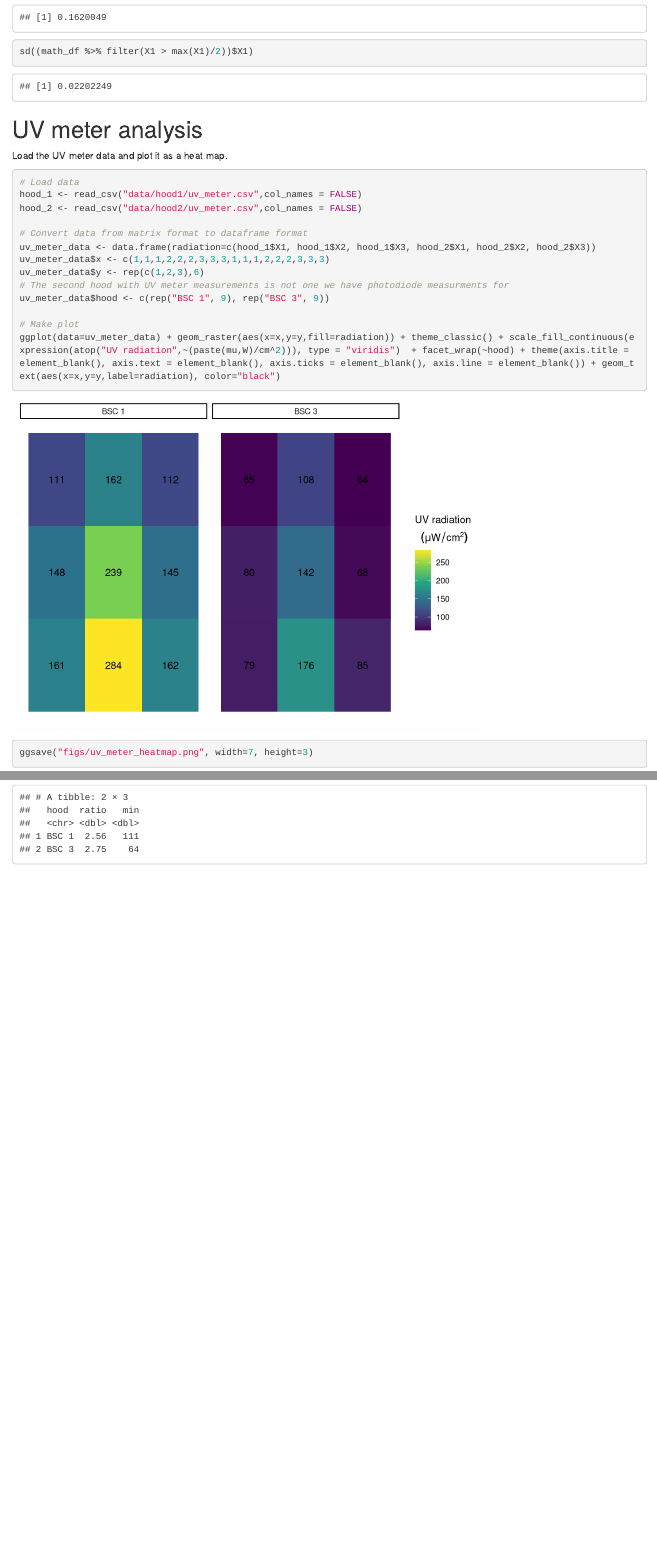
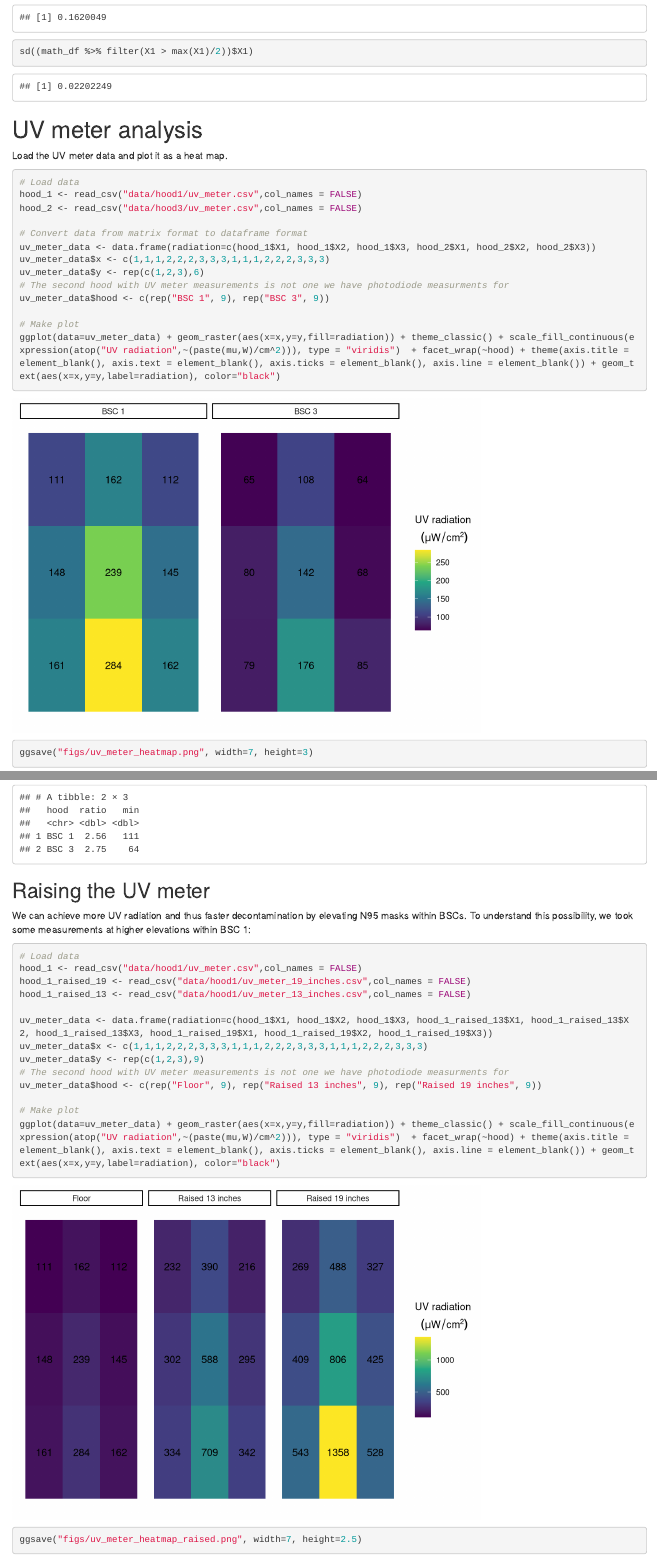
Before and after one commit to TheoryDivision/covid19_biosafety_cabinet, an R Markdown document (bsc_spatial.Rmd): the page in a window 1100 px wide, from 2990 px down, and a second part further down, joined at a grey line. Rendered offline with R 4.5, knitr and Pandoc, with nearby package versions.

Commit message:
Add data on raised UV meter

````diff
--- a/bsc_spatial.Rmd
+++ b/bsc_spatial.Rmd
@@ -116,7 +116,7 @@ Load the UV meter data and plot it as a heat map.
 ```{r, message=FALSE}
 # Load data
 hood_1 <- read_csv("data/hood1/uv_meter.csv",col_names = FALSE)
-hood_2 <- read_csv("data/hood2/uv_meter.csv",col_names = FALSE)
+hood_2 <- read_csv("data/hood3/uv_meter.csv",col_names = FALSE)
 
 # Convert data from matrix format to dataframe format
 uv_meter_data <- data.frame(radiation=c(hood_1$X1, hood_1$X2, hood_1$X3, hood_2$X1, hood_2$X2, hood_2$X3))
@@ -135,3 +135,25 @@ Now let's calculate some numbers based on this data
 ```{r, message=FALSE}
 uv_meter_data %>% group_by(hood) %>% summarize(ratio=max(radiation)/min(radiation), min=min(radiation))
 ```
+
+## Raising the UV meter
+
+We can achieve more UV radiation and thus faster decontamination by elevating N95 masks within BSCs. To understand this possibility, we took some measurements at higher elevations within BSC 1:
+
+```{r, message=FALSE}
+# Load data
+hood_1 <- read_csv("data/hood1/uv_meter.csv",col_names = FALSE)
+hood_1_raised_19 <- read_csv("data/hood1/uv_meter_19_inches.csv",col_names = FALSE)
+hood_1_raised_13 <- read_csv("data/hood1/uv_meter_13_inches.csv",col_names = FALSE)
+
+uv_meter_data <- data.frame(radiation=c(hood_1$X1, hood_1$X2, hood_1$X3, hood_1_raised_13$X1, hood_1_raised_13$X2, hood_1_raised_13$X3, hood_1_raised_19$X1, hood_1_raised_19$X2, hood_1_raised_19$X3))
+uv_meter_data$x <- c(1,1,1,2,2,2,3,3,3,1,1,1,2,2,2,3,3,3,1,1,1,2,2,2,3,3,3)
+uv_meter_data$y <- rep(c(1,2,3),9)
+# The second hood with UV meter measurements is not one we have photodiode measurments for
+uv_meter_data$hood <- c(rep("Floor", 9), rep("Raised 13 inches", 9), rep("Raised 19 inches", 9))
+
+# Make plot
+ggplot(data=uv_meter_data) + geom_raster(aes(x=x,y=y,fill=radiation)) + theme_classic() + scale_fill_continuous(expression(atop("UV radiation",~(paste(mu,W)/cm^2))), type = "viridis")  + facet_wrap(~hood) + theme(axis.title = element_blank(), axis.text = element_blank(), axis.ticks = element_blank(), axis.line = element_blank()) + geom_text(aes(x=x,y=y,label=radiation), color="black")
+
+ggsave("figs/uv_meter_heatmap_raised.png", width=7, height=2.5)
+```
--- /dev/null
+++ b/data/hood1/uv_meter_13_inches.csv
@@ -0,0 +1,3 @@
+334, 709, 342
+302, 588, 295
+232, 390, 216
--- /dev/null
+++ b/data/hood1/uv_meter_19_inches.csv
@@ -0,0 +1,3 @@
+543, 1358, 528
+409, 806, 425
+269, 488, 327
````
Also changed, not shown: bsc_spatial.html, data/hood3/uv_meter.csv (renamed from data/hood2/uv_meter.csv), figs/uv_meter_heatmap_raised.png (added).
